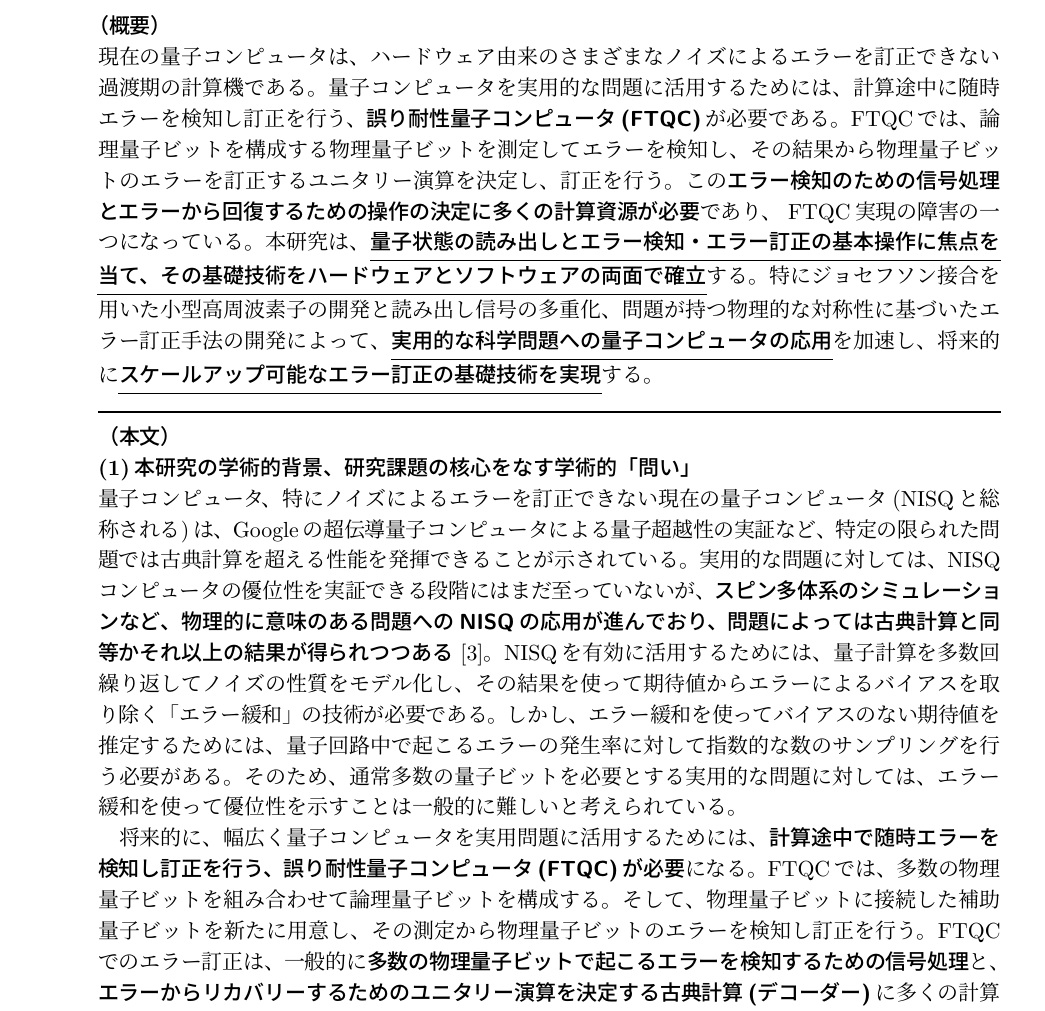
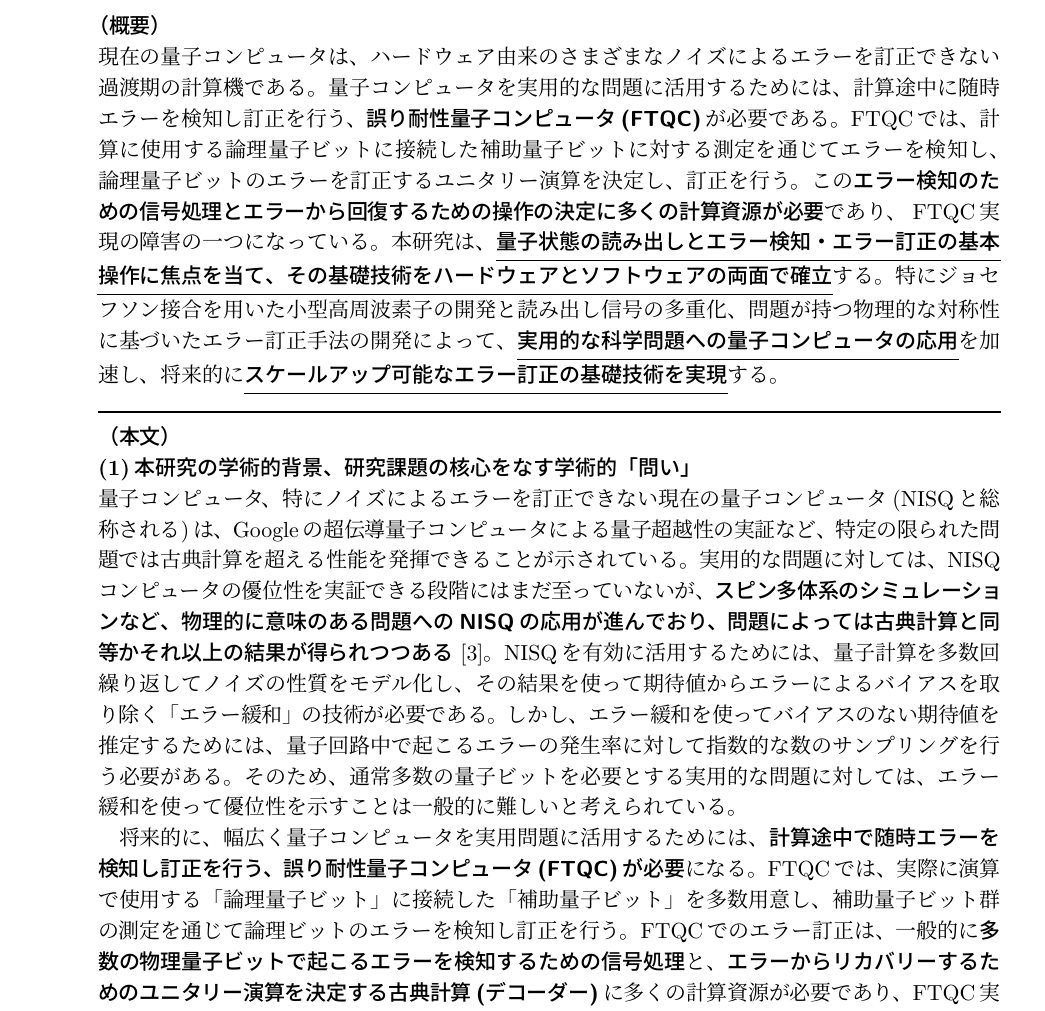
Before and after one commit to kterashi/kiban_a_quantum, a LaTeX document (quantum_kiban_a.tex): part of page 1 of 12, cut so that both start at the same text. Compiled offline with pLaTeX and dvipdfmx.

Commit message:
Fixed some small wording

```diff
--- a/quantum_kiban_a.tex
+++ b/quantum_kiban_a.tex
@@ -79,7 +79,7 @@
 \noindent
 \textbf{（概要）}\\
 %begin 研究目的及び研究計画の概要空行付き ＝＝＝＝＝＝＝＝＝＝＝＝＝＝＝＝＝＝＝＝
-現在の量子コンピュータは、ハードウェア由来のさまざまなノイズによるエラーを訂正できない過渡期の計算機である。量子コンピュータを実用的な問題に活用するためには、計算途中に随時エラーを検知し訂正を行う、\mybf{誤り耐性量子コンピュータ(FTQC)}が必要である。FTQCでは、論理量子ビットを構成する物理量子ビットを測定してエラーを検知し、その結果から物理量子ビットのエラーを訂正するユニタリー演算を決定し、訂正を行う。この\mybf{エラー検知のための信号処理とエラーから回復するための操作の決定に多くの計算資源が必要}であり、 FTQC実現の障害の一つになっている。本研究は、\mybf{\ul{量子状態の読み出しとエラー検知・エラー訂正の基本操作に焦点を当て、その基礎技術をハードウェアとソフトウェアの両面で確立}}する。特にジョセフソン接合を用いた小型高周波素子の開発と読み出し信号の多重化、問題が持つ物理的な対称性に基づいたエラー訂正手法の開発によって、\mybf{\ul{実用的な科学問題への量子コンピュータの応用}}を加速し、将来的に\mybf{\ul{スケールアップ可能なエラー訂正の基礎技術を実現}}する。
+現在の量子コンピュータは、ハードウェア由来のさまざまなノイズによるエラーを訂正できない過渡期の計算機である。量子コンピュータを実用的な問題に活用するためには、計算途中に随時エラーを検知し訂正を行う、\mybf{誤り耐性量子コンピュータ(FTQC)}が必要である。FTQCでは、計算に使用する論理量子ビットに接続した補助量子ビットに対する測定を通じてエラーを検知し、論理量子ビットのエラーを訂正するユニタリー演算を決定し、訂正を行う。この\mybf{エラー検知のための信号処理とエラーから回復するための操作の決定に多くの計算資源が必要}であり、 FTQC実現の障害の一つになっている。本研究は、\mybf{\ul{量子状態の読み出しとエラー検知・エラー訂正の基本操作に焦点を当て、その基礎技術をハードウェアとソフトウェアの両面で確立}}する。特にジョセフソン接合を用いた小型高周波素子の開発と読み出し信号の多重化、問題が持つ物理的な対称性に基づいたエラー訂正手法の開発によって、\mybf{\ul{実用的な科学問題への量子コンピュータの応用}}を加速し、将来的に\mybf{\ul{スケールアップ可能なエラー訂正の基礎技術を実現}}する。
 %end 研究目的及び研究計画の概要空行付き ＝＝＝＝＝＝＝＝＝＝＝＝＝＝＝＝＝＝＝＝
 
 \noindent
@@ -92,15 +92,15 @@
 量子コンピュータ、特にノイズによるエラーを訂正できない現在の量子コンピュータ(NISQと総称される)は、Googleの超伝導量子コンピュータによる量子超越性の実証など、特定の限られた問題では古典計算を超える性能を発揮できることが示されている。実用的な問題に対しては、NISQコンピュータの優位性を実証できる段階にはまだ至っていないが、\mybf{スピン多体系のシミュレーションなど、物理的に意味のある問題へのNISQの応用が進んでおり、問題によっては古典計算と同等かそれ以上の結果が得られつつある}~[\ref{IBM_Utility}]。
 NISQを有効に活用するためには、量子計算を多数回繰り返してノイズの性質をモデル化し、その結果を使って期待値からエラーによるバイアスを取り除く「エラー緩和」の技術が必要である。しかし、エラー緩和を使ってバイアスのない期待値を推定するためには、量子回路中で起こるエラーの発生率に対して指数的な数のサンプリングを行う必要がある。そのため、通常多数の量子ビットを必要とする実用的な問題に対しては、エラー緩和を使って優位性を示すことは一般的に難しいと考えられている。
 
-将来的に、幅広く量子コンピュータを実用問題に活用するためには、\mybf{計算途中で随時エラーを検知し訂正を行う、誤り耐性量子コンピュータ(FTQC)が必要}になる。FTQCでは、多数の物理量子ビットを組み合わせて論理量子ビットを構成する。そして、物理量子ビットに接続した補助量子ビットを新たに用意し、その測定から物理量子ビットのエラーを検知し訂正を行う。FTQCでのエラー訂正は、一般的に\mybf{多数の物理量子ビットで起こるエラーを検知するための信号処理}と、\mybf{エラーからリカバリーするためのユニタリー演算を決定する古典計算(デコーダー)}に多くの計算資源が必要であり、FTQC実現の障害の一つになっている。言い換えれば、\mybf{\ul{エラー検知のための量子状態の操作と読み出し、デコーダーによるリカバリー演算の決定を繰り返し行うというエラー訂正の基本操作を、その基礎技術から確立する必要がある}}ことを強く示唆している。
+将来的に、幅広く量子コンピュータを実用問題に活用するためには、\mybf{計算途中で随時エラーを検知し訂正を行う、誤り耐性量子コンピュータ(FTQC)が必要}になる。FTQCでは、実際に演算で使用する「論理量子ビット」に接続した「補助量子ビット」を多数用意し、補助量子ビット群の測定を通じて論理ビットのエラーを検知し訂正を行う。FTQCでのエラー訂正は、一般的に\mybf{多数の物理量子ビットで起こるエラーを検知するための信号処理}と、\mybf{エラーからリカバリーするためのユニタリー演算を決定する古典計算(デコーダー)}に多くの計算資源が必要であり、FTQC実現の障害の一つになっている。言い換えれば、\mybf{\ul{エラー検知のための量子状態の操作と読み出し、デコーダーによるリカバリー演算の決定を繰り返し行うというエラー訂正の基本操作を、その基礎技術から確立する必要がある}}ことを強く示唆している。
 
 超伝導量子コンピュータ開発を先導する企業の一つであるIBMは、2025年までに4,158量子ビット、その後2033年までに10万量子ビットを実現すべく研究を進めている。数千物理量子ビットのシステムはエラー訂正の初期実装に十分であり、数万$\sim$数十万量子ビットではFTQCが現実味を帯びてくる。本研究課題は、FTQC時代の到来を見据え、\mybf{\ul{『拡張性(スケーラビリティ)を持つエラー訂正の基礎技術を確立できるか？』}}を問うものである。\\
 
 %%%%%%%%%%%%%%%%%%%%%%%%%%%%%%%%%%%%%%
 \noindent{\bf (2)本研究の目的及び学術的独自性と創造性}\\
 本研究の大きな目的は、科学や社会応用など実用的な問題に対して、古典計算機より優れた性能を持つ量子コンピュータを実現することである。そのために、誤り耐性量子コンピュータに必要なエラー訂正について、その基礎技術をハードウェアとソフトウェアの両面で開発する。 \\
+
 % (以降「ソフトウェア課題」「ハードウェア課題」と呼ぶことにする)。 \\
-
 量子コンピュータでの論理量子ビットのエラー訂正は、補助量子ビットの逐次測定と論理ビットの訂正操作のフィードバックによって行われる。典型的には各演算のゲートの前後に(i) 論理ビットと補助ビットの状態をエンタングルさせる (エンコード) (ii) 論理ビットに所望の演算操作を行う (iii) エンコードの逆演算によって補助ビットを元々の状態に戻す (デコード) (iv) 補助ビットの状態測定を行う (v) 古典計算機にて補助ビットの測定結果間のパリティをチェックする (vi) パリティエラーの存在から論理ビットのエラーの検出されたらビット訂正操作を論理ビットに適用する。
 %
 超伝導量子コンピューターの場合、ゲート操作や状態測定を含む全てのビット操作はマイクロ波の照射を通じて行われる。このような訂正スキームが有効になるためにはゲート操作や状態測定に一定以上の精度が要求される。一般的に補助ビットの数が多いエンコード方式ほど要求が低くなることが知られており、例えば表面符号では2ビットゲートの操作精度が99\%以上と比較的要求が低く、近年超伝導量子コンピューターではこの水準はクリアされつつある~[\ref{errorRateBenchmark}]。反面要求される補助ビットは論理ビットの10-100倍となり、今後引き続きゲート操作精度の向上によって改善が予想されるものの、\mybf{エンコード方式を工夫することによって補助ビットの数を減らすことはFTQC実現にあたっての最重要テーマの一つである。} \\
```
Also changed, not shown: quantum_kiban_a.pdf.
